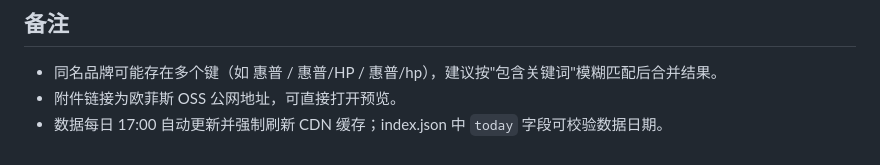
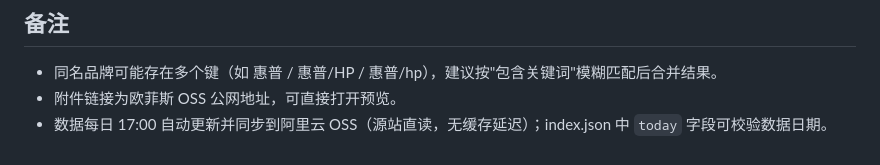
Before and after one commit to suzyzaq/auth-cert-db, a Markdown page: api/README.md, the part around the change. Drawn GitHub-style.

Commit message:
API主域名切换为阿里云OSS 2026-07-21

```diff
--- a/api/README.md
+++ b/api/README.md
@@ -94,4 +94,4 @@ curl -s https://supply-auto-project.oss-cn-hangzhou.aliyuncs.com/auth-cert-db/ap
 
 - 同名品牌可能存在多个键（如 惠普 / 惠普/HP / 惠普/hp），建议按"包含关键词"模糊匹配后合并结果。
 - 附件链接为欧菲斯 OSS 公网地址，可直接打开预览。
-- 数据每日 17:00 自动更新并强制刷新 CDN 缓存；index.json 中 `today` 字段可校验数据日期。
+- 数据每日 17:00 自动更新并同步到阿里云 OSS（源站直读，无缓存延迟）；index.json 中 `today` 字段可校验数据日期。
```
